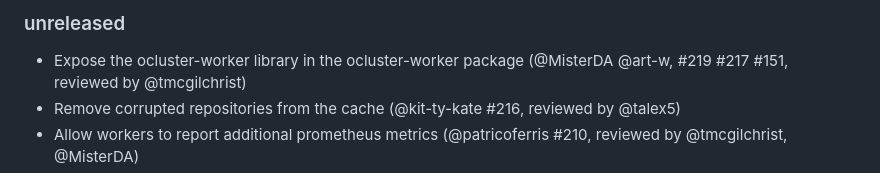
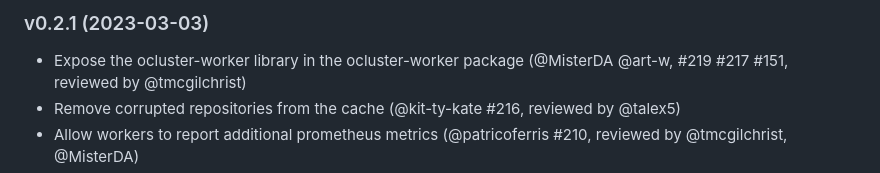
Before and after one commit to ocurrent/ocluster, a Markdown page: CHANGES.md, the part around the change. GitHub-like rendering.

Commit message:
Version 0.2.1

```diff
--- a/CHANGES.md
+++ b/CHANGES.md
@@ -1,4 +1,4 @@
-### unreleased
+### v0.2.1 (2023-03-03)
 
 - Expose the ocluster-worker library in the ocluster-worker package
   (@MisterDA @art-w, #219 #217 #151, reviewed by @tmcgilchrist)
```
